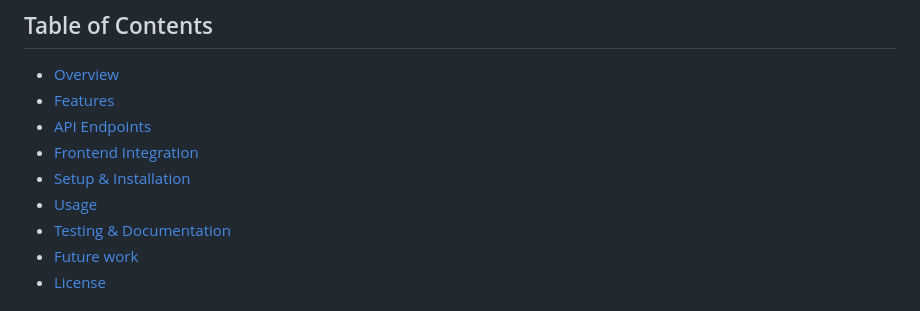
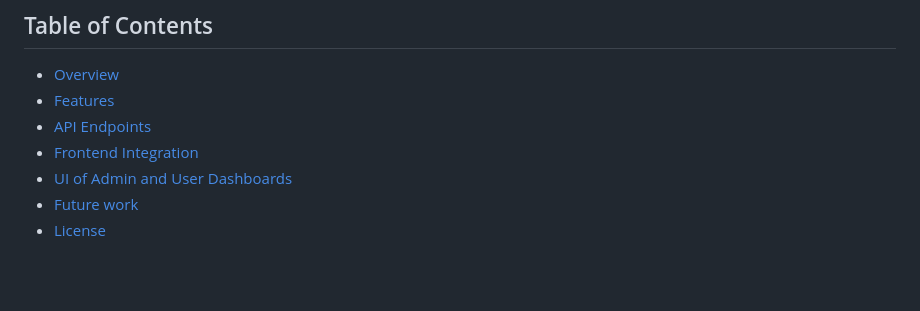
Before and after one commit to Sumanth-Siddareddy/credit-scanner, a Markdown page: README.md, the part around the change. GitHub-like rendering; blank space fills up the shorter version.

```diff
--- a/README.md
+++ b/README.md
@@ -8,9 +8,7 @@ The project includes an admin dashboard with credit management, and a smart anal
 - [Features](#features)
 - [API Endpoints](#api-endpoints)
 - [Frontend Integration](#frontend-integration)
-- [Setup & Installation](#setup--installation)
-- [Usage](#usage)
-- [Testing & Documentation](#testing--documentation)
+- [UI of Admin and User Dashboards](#User-Interface-Screenshots)
 - [Future work](#Future-work)
 - [License](#license)
 
```
